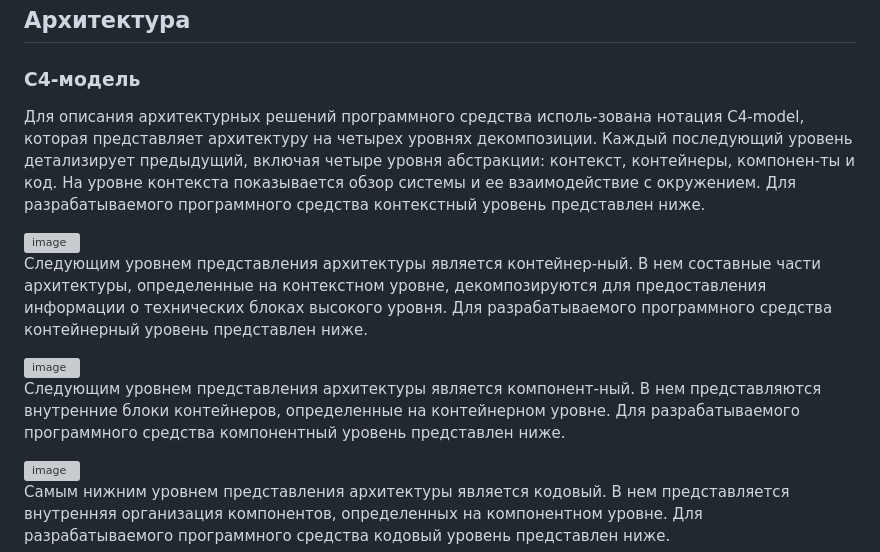
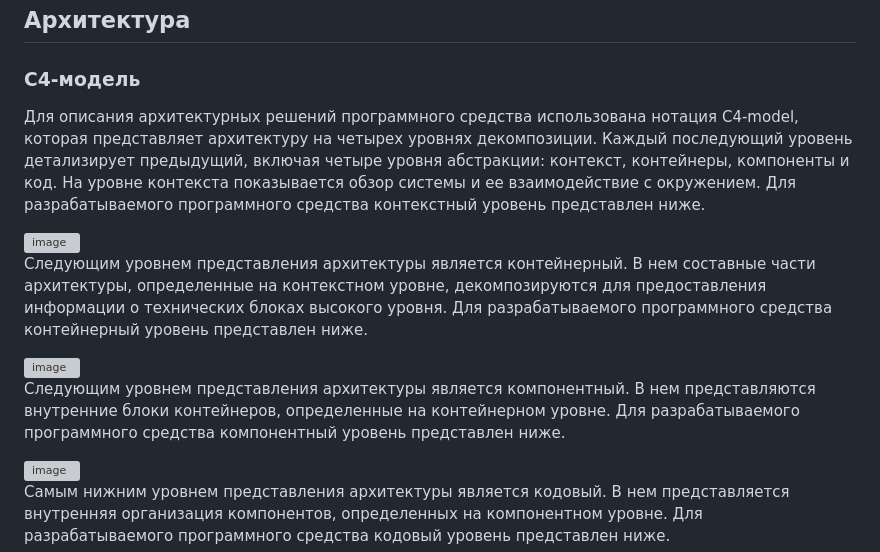
Before and after one commit to doryyeat/RIOPK, a Markdown page: README.md, the part around the change printed below. GitHub-like rendering; grey boxes are pictures that could not be loaded.

```diff
--- a/README.md
+++ b/README.md
@@ -33,15 +33,15 @@
 
 ### C4-модель
 
-Для описания архитектурных решений программного средства исполь-зована нотация C4-model, которая представляет архитектуру на четырех уровнях декомпозиции. Каждый последующий уровень детализирует предыдущий, включая четыре уровня абстракции: контекст, контейнеры, компонен-ты и код. На уровне контекста показывается обзор системы и ее взаимодействие с окружением. Для разрабатываемого программного средства контекстный уровень представлен ниже.
+Для описания архитектурных решений программного средства использована нотация C4-model, которая представляет архитектуру на четырех уровнях декомпозиции. Каждый последующий уровень детализирует предыдущий, включая четыре уровня абстракции: контекст, контейнеры, компоненты и код. На уровне контекста показывается обзор системы и ее взаимодействие с окружением. Для разрабатываемого программного средства контекстный уровень представлен ниже.
 
 <img width="579" height="668" alt="image" src="https://github.com/user-attachments/assets/4369164f-9ef9-4d6a-9c42-e84158214582" />
 
-Следующим уровнем представления архитектуры является контейнер-ный. В нем составные части архитектуры, определенные на контекстном уровне, декомпозируются для предоставления информации о технических блоках высокого уровня. Для разрабатываемого программного средства контейнерный уровень представлен ниже.
+Следующим уровнем представления архитектуры является контейнерный. В нем составные части архитектуры, определенные на контекстном уровне, декомпозируются для предоставления информации о технических блоках высокого уровня. Для разрабатываемого программного средства контейнерный уровень представлен ниже.
 
 <img width="960" height="943" alt="image" src="https://github.com/user-attachments/assets/5cce4405-7a36-4cbe-9ffc-e4f61801a1ea" />
 
-Следующим уровнем представления архитектуры является компонент-ный. В нем представляются внутренние блоки контейнеров, определенные на контейнерном уровне. Для разрабатываемого программного средства компонентный уровень представлен ниже.
+Следующим уровнем представления архитектуры является компонентный. В нем представляются внутренние блоки контейнеров, определенные на контейнерном уровне. Для разрабатываемого программного средства компонентный уровень представлен ниже.
 
 <img width="974" height="719" alt="image" src="https://github.com/user-attachments/assets/748a0a11-6b94-433c-9ec5-f3b47690eb49" />
 
```
Also changed, not shown: other parts of README.md (+1 -2 lines).
